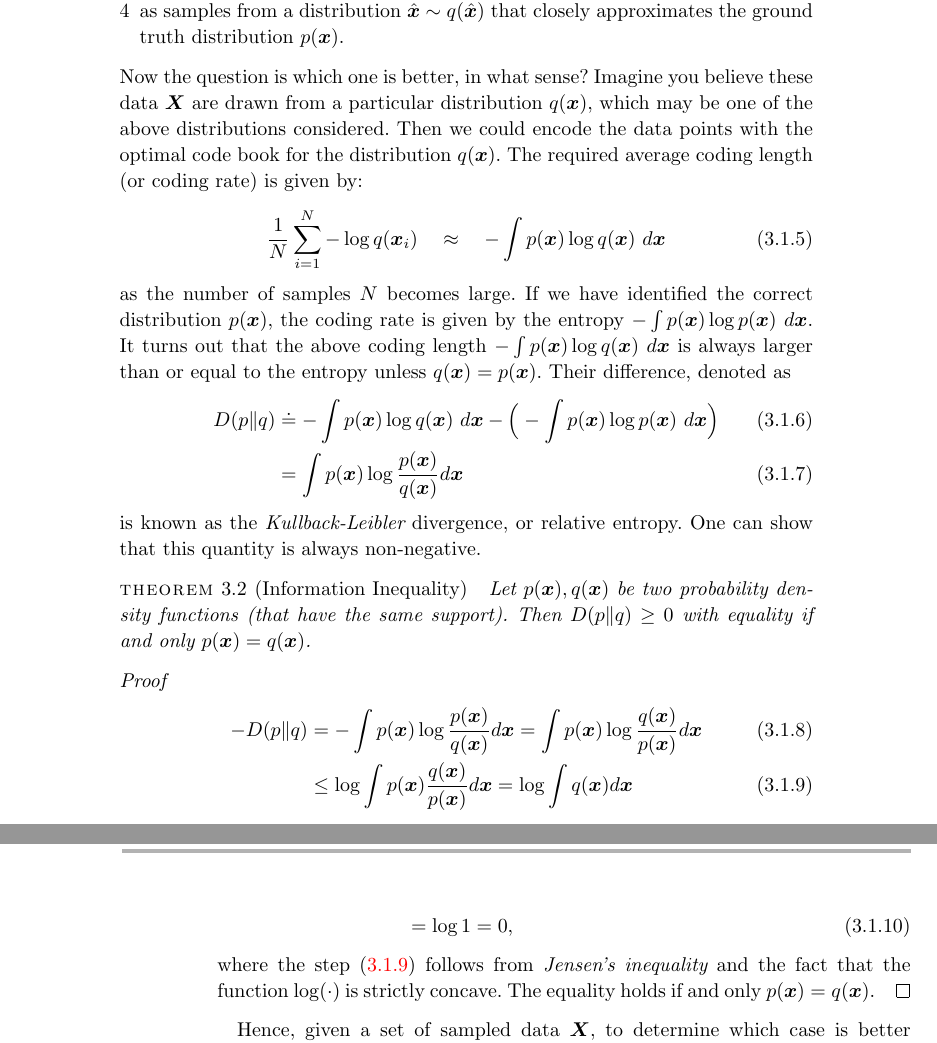
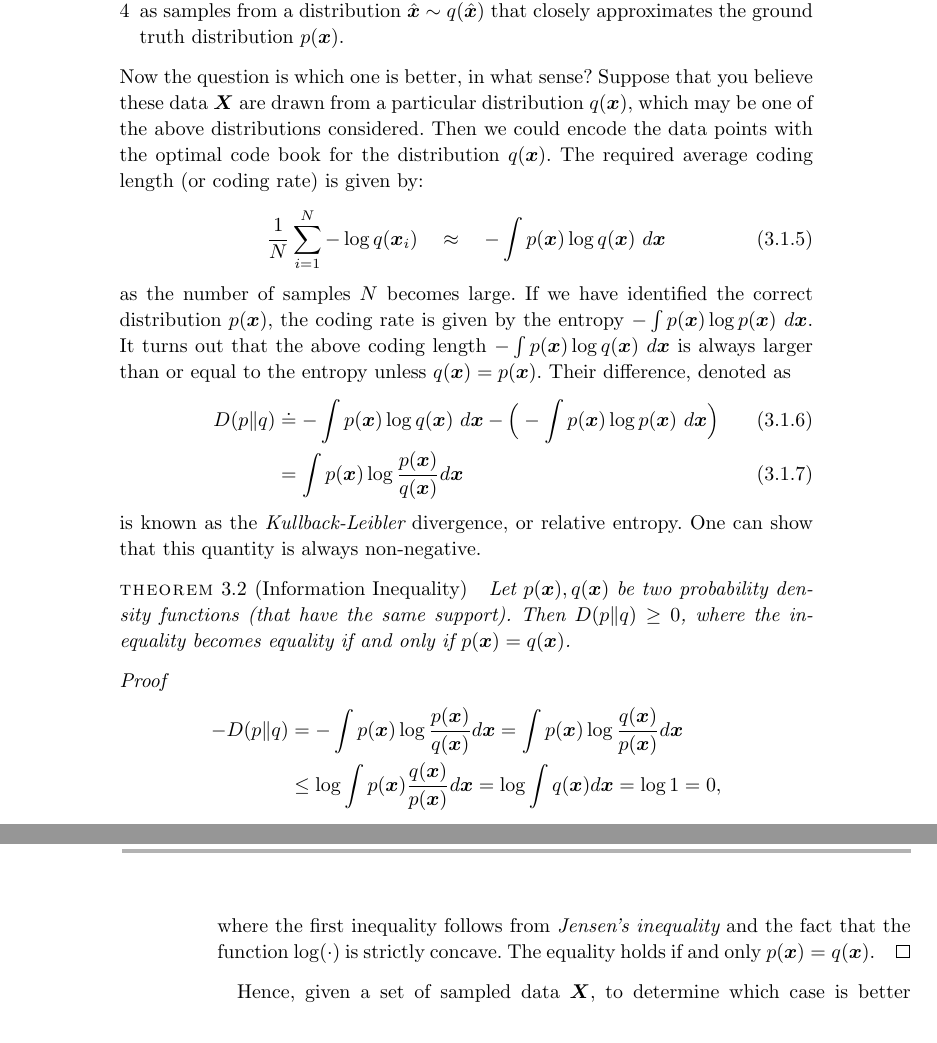
Before and after one commit to Ma-Lab-Berkeley/deep-representation-learning-book, a LaTeX thesis (book-main.tex, which reads chapters/Chapter3/compression-principle.tex): two parts of pages 91 and 92 of 252, joined at a grey line, cut so that both start at the same text. Compiled offline with pdfLaTeX; a LaTeX package or settings file that is missing is left out.

Commit message:
Update on Overleaf.

```diff
--- a/chapters/Chapter3/compression-principle.tex
+++ b/chapters/Chapter3/compression-principle.tex
@@ -83,7 +83,7 @@ Now given the samples alone without knowing what $p(\x)$ is, in theory they coul
     \item as samples from a normal distribution $\x^e \sim \mathcal{N}(\boldsymbol{0}, \hat{\boldsymbol{\Sigma}})$ with a covariance $\hat{ \boldsymbol{\Sigma}} = \frac{1}{N} \X \X^T$ being the empirical covariance of the samples;
     \item as samples from a distribution $\hat \x \sim q(\hat \x)$ that closely approximates the ground truth  distribution $p(\x)$.
 \end{enumerate}
-Now the question is which one is better, in what sense? Imagine you believe these data $\X$ are drawn from a particular distribution  $q(\x)$, which may be one of the above distributions considered. Then we could encode the data points with the optimal code book for the distribution $q(\x)$. The required average coding length (or coding rate) is given by:
+Now the question is which one is better, in what sense? Suppose that you believe these data $\X$ are drawn from a particular distribution  $q(\x)$, which may be one of the above distributions considered. Then we could encode the data points with the optimal code book for the distribution $q(\x)$. The required average coding length (or coding rate) is given by:
 \begin{equation}
     \frac{1}{N}\sum_{i=1}^N -\log q(\x_i) \quad \approx \quad - \int p(\x) \log q(\x) ~d\x
 \end{equation}
@@ -94,18 +94,17 @@ as the number of samples $N$ becomes large. If we have identified the correct di
 \end{eqnarray}
 is known as the {\em Kullback-Leibler} divergence, or relative entropy. One can show that this quantity is always non-negative.
 \begin{theorem}[Information Inequality]\label{thm:information-inequality}
-Let $p(\x), q(\x)$ be two probability density functions (that have the same support). Then $D(p \| q) \ge 0$ with equality if and only $p(\x) = q(\x)$.
+Let $p(\x), q(\x)$ be two probability density functions (that have the same support). Then $D(p \| q) \ge 0$, where the inequality becomes equality if and only if $p(\x) = q(\x)$.
 \end{theorem}
 \begin{proof}
-    \begin{eqnarray}
+    \begin{eqnarray*}
     - D(p \| q)
     &=& - \int p(\x) \log \frac{p(\x)}{q(\x)} d\x
     =  \int p(\x) \log \frac{q(\x)}{p(\x)} d\x \\
     &\le& \log \int p(\x)  \frac{q(\x)}{p(\x)} d\x \label{eqn:jensen-KL}
-    = \log \int q(\x) d\x\\
-    &=& \log 1 = 0,
-    \end{eqnarray}
-where the step \eqref{eqn:jensen-KL} follows from {\em Jensen's inequality} and the fact that the function $\log(\cdot)$ is strictly concave. The equality holds if and only $p(\x) = q(\x)$.
+    = \log \int q(\x) d\x = \log 1 = 0,
+    \end{eqnarray*}
+where the first inequality follows from {\em Jensen's inequality} and the fact that the function $\log(\cdot)$ is strictly concave. The equality holds if and only $p(\x) = q(\x)$.
 \end{proof}
 
 Hence, given a set of sampled data $\X$, to determine which case is better among $p(\x^n)$, $p(\x^e)$,  and $p(\hat \x)$, we may compare their coding rates for $\X$ and see which one gives the lowest rate. We know from the above that  the (theoretically achievable) coding rate for a distribution is closely related to its entropy. In general, we have:
```
Also changed, not shown: chapters/Chapter3/compression-principle.tex (4 more changed lines).
